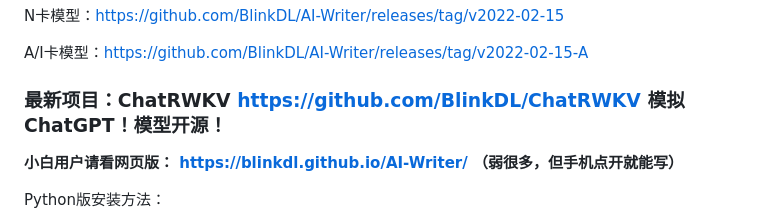
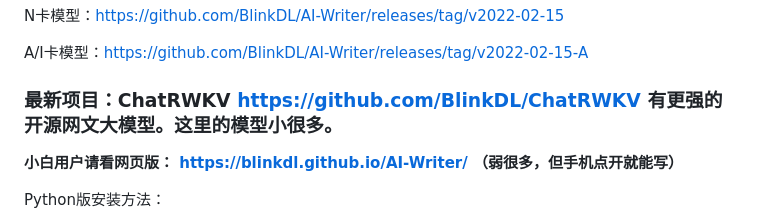
Before and after one commit to BlinkDL/AI-Writer, a Markdown page: README.md, the part around the change. Drawn GitHub-style.

```diff
--- a/README.md
+++ b/README.md
@@ -5,7 +5,7 @@ N卡模型：https://github.com/BlinkDL/AI-Writer/releases/tag/v2022-02-15
 
 A/I卡模型：https://github.com/BlinkDL/AI-Writer/releases/tag/v2022-02-15-A
 
-### 最新项目：ChatRWKV https://github.com/BlinkDL/ChatRWKV 模拟 ChatGPT！模型开源！
+### 最新项目：ChatRWKV https://github.com/BlinkDL/ChatRWKV 有更强的开源网文大模型。这里的模型小很多。
 
 **小白用户请看网页版： https://blinkdl.github.io/AI-Writer/ （弱很多，但手机点开就能写）**
 
```
